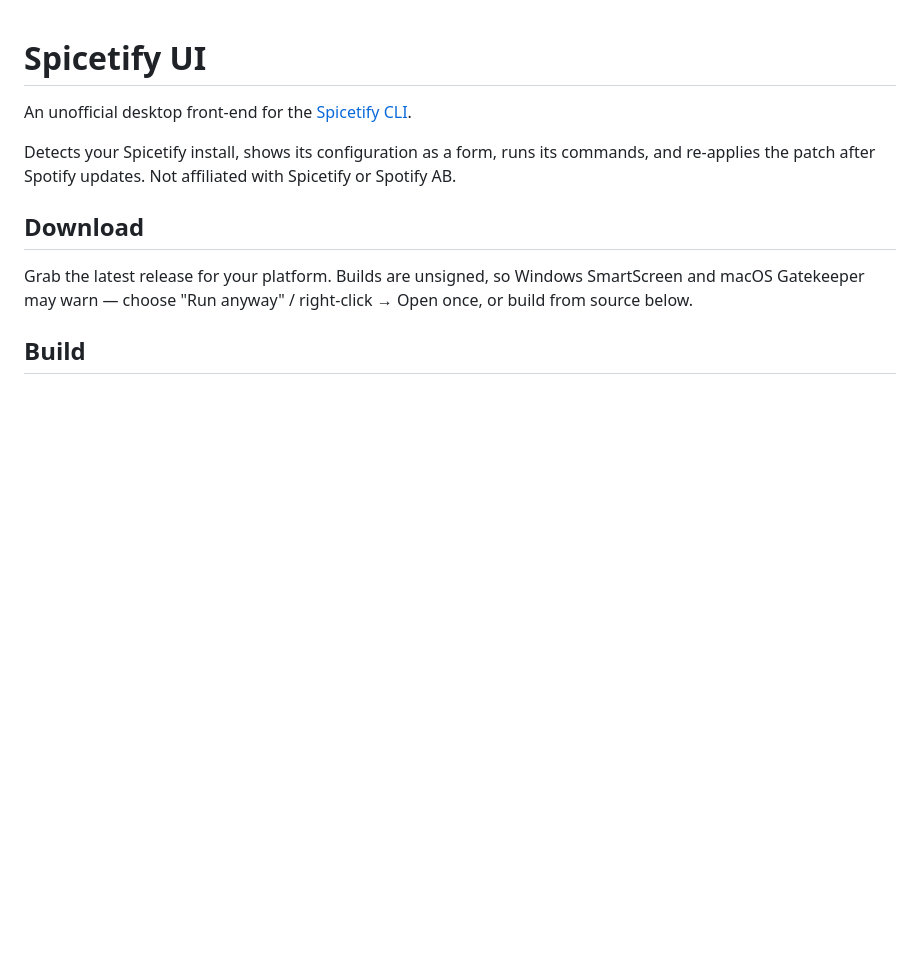
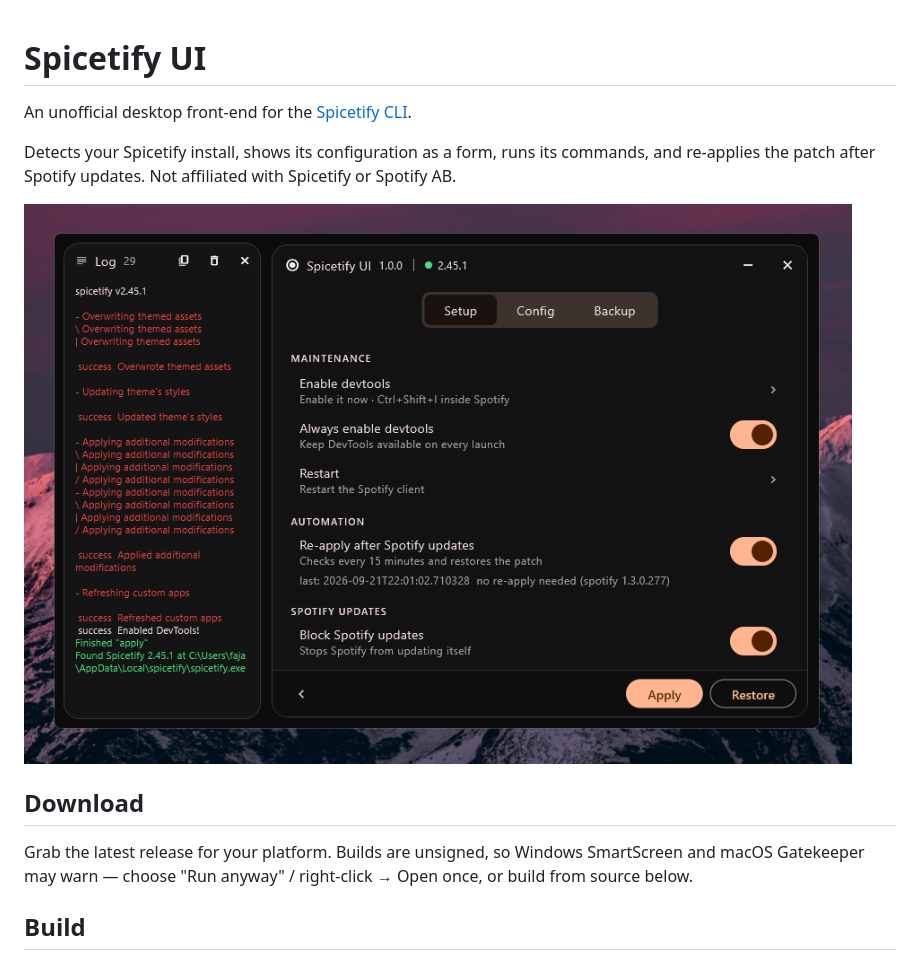
Before and after one commit to yfaj/spicetify-ui, a Markdown page: README.md, the part around the change. Drawn GitHub-style; pictures changed too: assets/preview.png (added); blank space fills up the shorter version.

Commit message:
Add screenshot preview to README

```diff
--- a/README.md
+++ b/README.md
@@ -5,6 +5,8 @@ An unofficial desktop front-end for the [Spicetify CLI](https://github.com/spice
 Detects your Spicetify install, shows its configuration as a form, runs its
 commands, and re-applies the patch after Spotify updates. Not affiliated with
 Spicetify or Spotify AB.
+
+![Spicetify UI](assets/preview.png)
 
 ## Download
 
```
